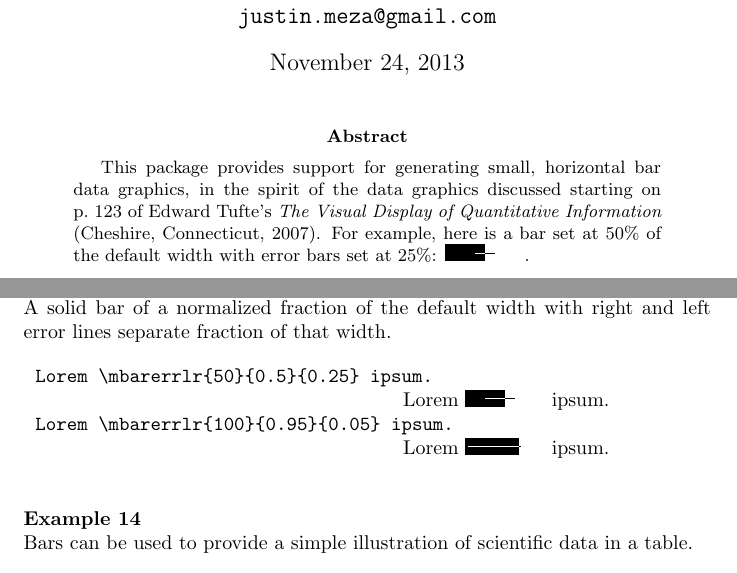
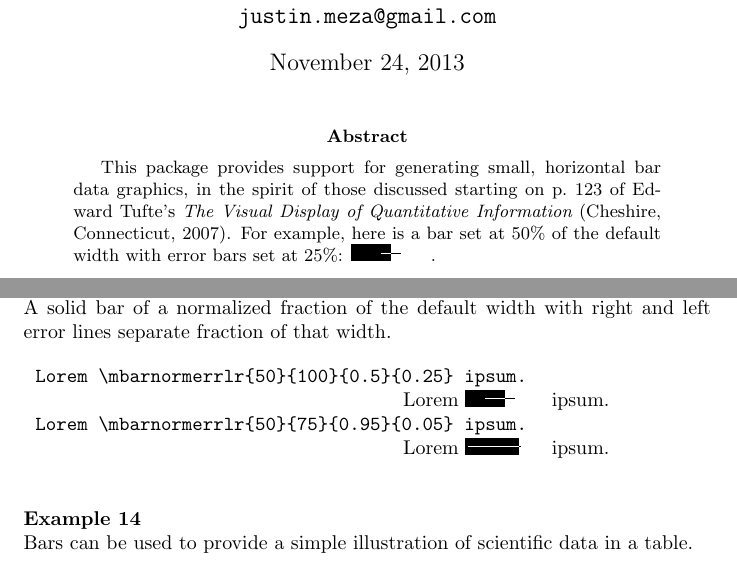
Before and after one commit to justinmeza/bartabs, a LaTeX problem sheet (example.tex): two parts of pages 1 and 4 of 5, joined at a grey line, cut so that both start at the same text. Compiled offline with pdfLaTeX.

Commit message:
small fix

```diff
--- a/example.tex
+++ b/example.tex
@@ -21,7 +21,7 @@
 \maketitle
 
 \begin{abstract}
-This package provides support for generating small, horizontal bar data graphics, in the spirit of the data graphics discussed starting on p.~123 of Edward Tufte's {\it The Visual Display of Quantitative Information} (Cheshire, Connecticut, 2007).  For example, here is a bar set at 50\% of the default width with error bars set at 25\%: \mbarerr{50}{0.25}.
+This package provides support for generating small, horizontal bar data graphics, in the spirit of those discussed starting on p.~123 of Edward Tufte's {\it The Visual Display of Quantitative Information} (Cheshire, Connecticut, 2007).  For example, here is a bar set at 50\% of the default width with error bars set at 25\%: \mbarerr{50}{0.25}.
 \end{abstract}
 
 \section{Getting the package}
@@ -158,9 +158,9 @@ Doing so will let you use several commands to create bar data graphics, describe
 
 \begin{table}[H]
 \begin{tabular}{p{0.5\textwidth}p{0.5\textwidth}}
-\verb+Lorem \mbarerrlr{50}{0.5}{0.25} ipsum.+ & \\
+\verb+Lorem \mbarnormerrlr{50}{100}{0.5}{0.25} ipsum.+ & \\
 & Lorem \mbarnormerrlr{50}{100}{0.5}{0.25} ipsum. \\
-\verb+Lorem \mbarerrlr{100}{0.95}{0.05} ipsum.+ & \\
+\verb+Lorem \mbarnormerrlr{50}{75}{0.95}{0.05} ipsum.+ & \\
 & Lorem \mbarnormerrlr{50}{75}{0.95}{0.05} ipsum. \\
 \end{tabular}
 \caption{A solid bar of a normalized fraction of the default width with right and left error lines separate fraction of that width.}
```
Also changed, not shown: example.pdf.
